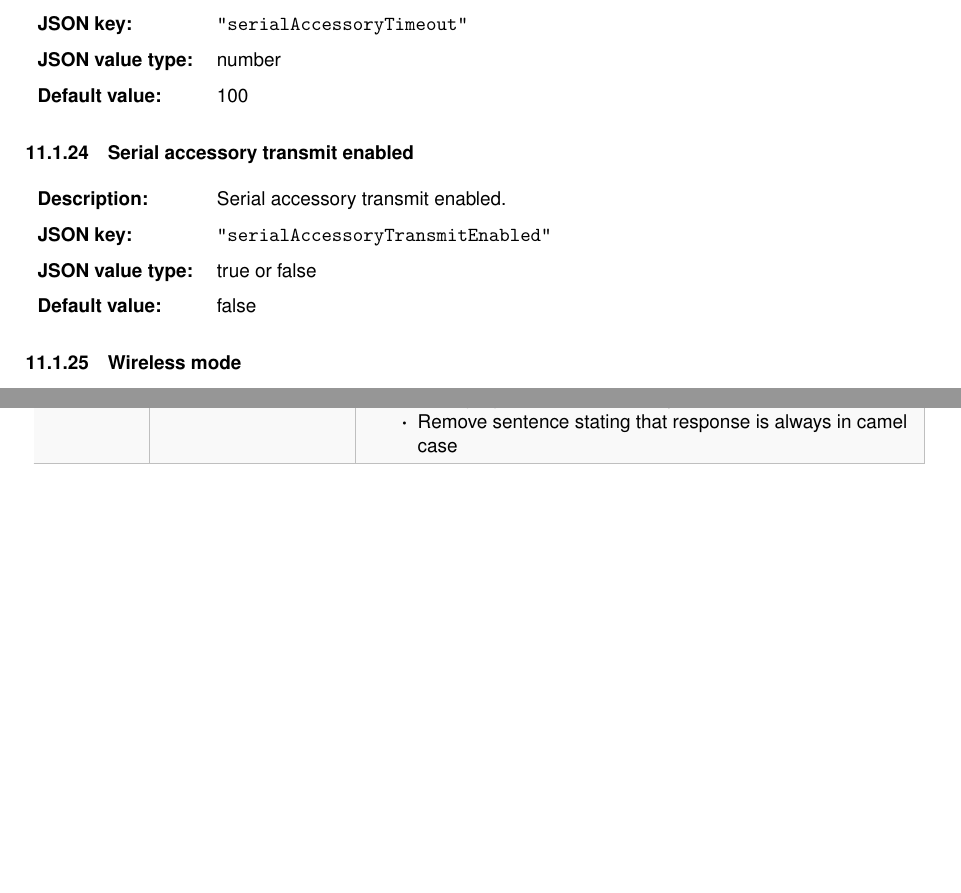
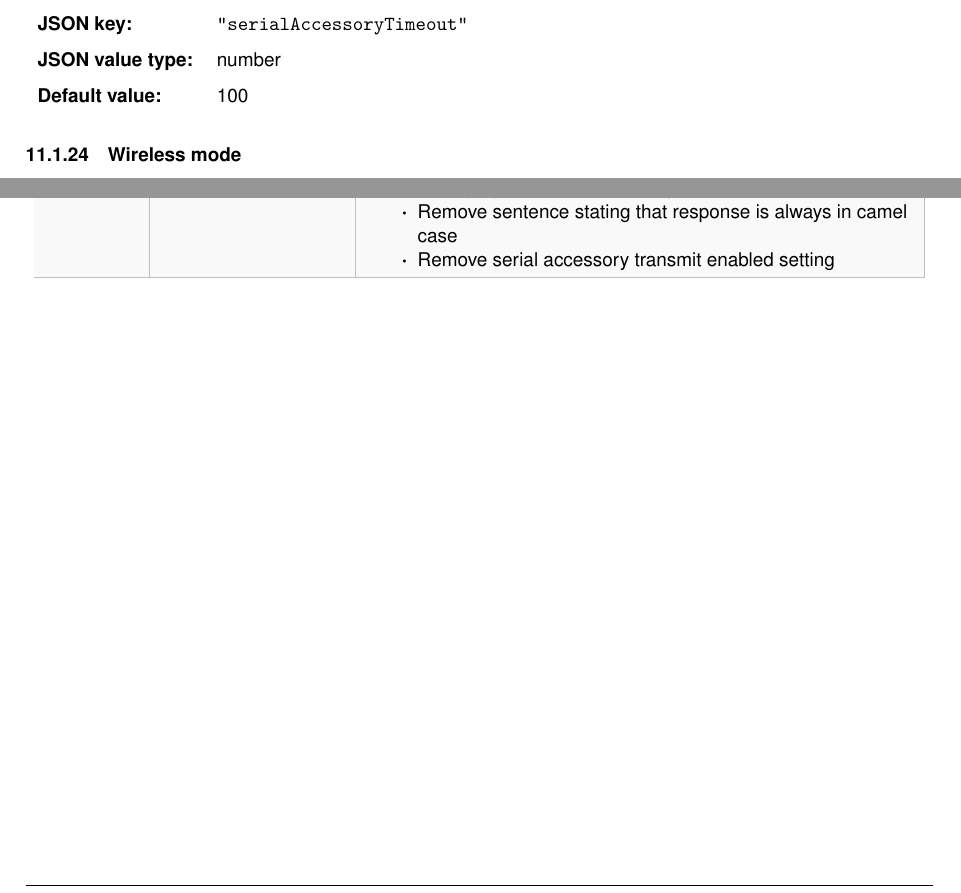
Before and after one commit to xioTechnologies/x-IMU3-User-Manual, a LaTeX document (main.tex, which reads Sections/individualSettings.tex, documentVersionHistory.tex): two parts of pages 37 and 56 of 57, joined at a grey line, cut so that both start at the same text, the shorter picture padded with empty space. Compiled offline with pdfLaTeX.

Commit message:
Remove serial accessory transmit enabled setting

```diff
--- a/Sections/individualSettings.tex
+++ b/Sections/individualSettings.tex
@@ -302,19 +302,6 @@
     \def\tempKey{serialAccessoryTimeout}
     \def\tempType{number}
     \def\tempDefault{100}
-    \deviceSetting
-\endgroup
-
-\begingroup
-    \def\tempSection{Serial accessory transmit enabled}
-    \def\tempLabel{sec:serialAccessoryTransmitEnabled}
-    \def\tempDescription
-    {
-        Serial accessory transmit enabled.
-    }
-    \def\tempKey{serialAccessoryTransmitEnabled}
-    \def\tempType{true or false}
-    \def\tempDefault{false}
     \deviceSetting
 \endgroup
 
--- a/documentVersionHistory.tex
+++ b/documentVersionHistory.tex
@@ -107,6 +107,7 @@
 			\item Remove system clock and \ac{RTC} and battery voltmeter calibration
 			\item Fix high-g accelerometer sample rate error
 			\item Remove sentence stating that response is always in camel case
+            \item Remove serial accessory transmit enabled setting
         \end{itemize}\\
         \arrayrulecolor{gray!50}\hline
     \end{longtable}
```
Also changed, not shown: 1 other file.
